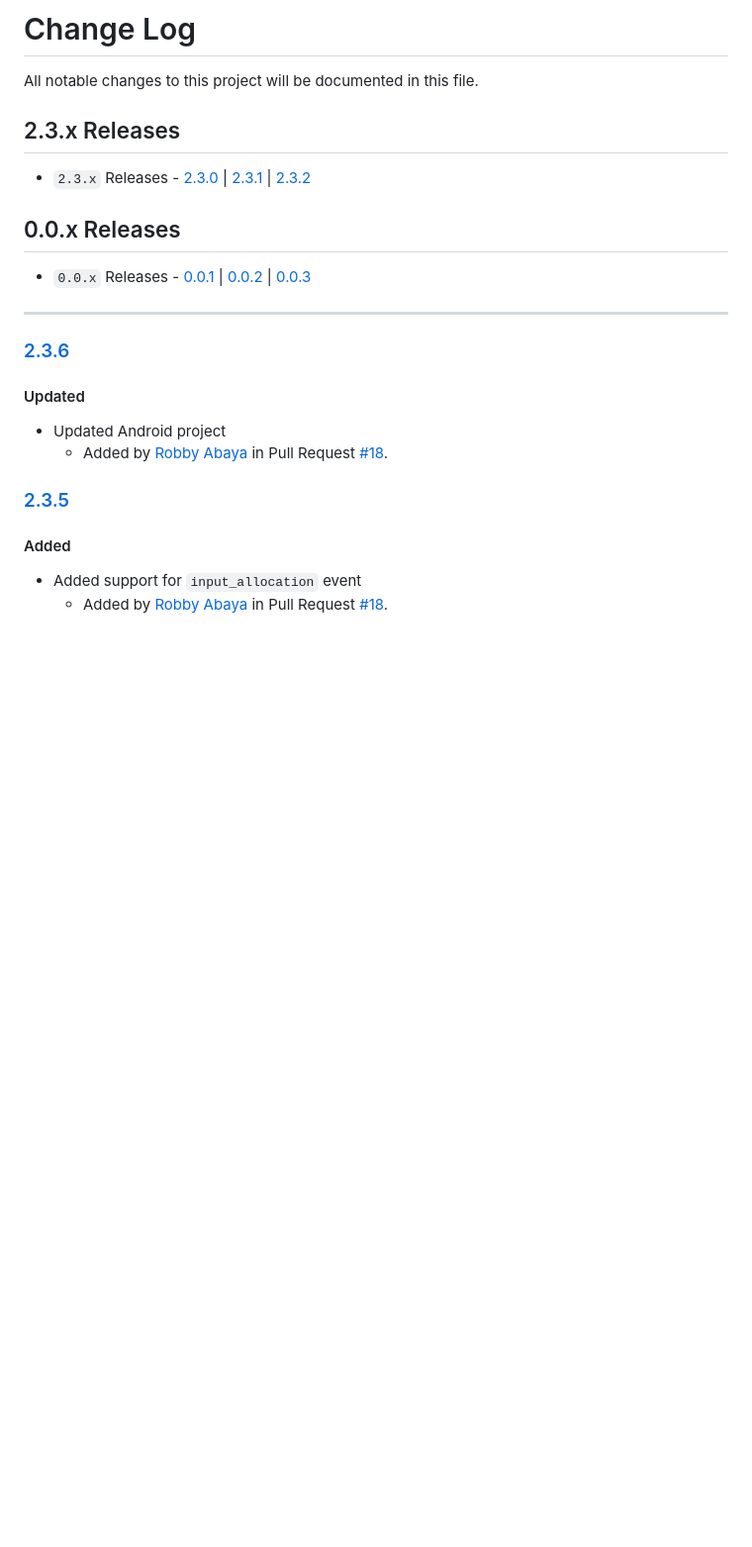
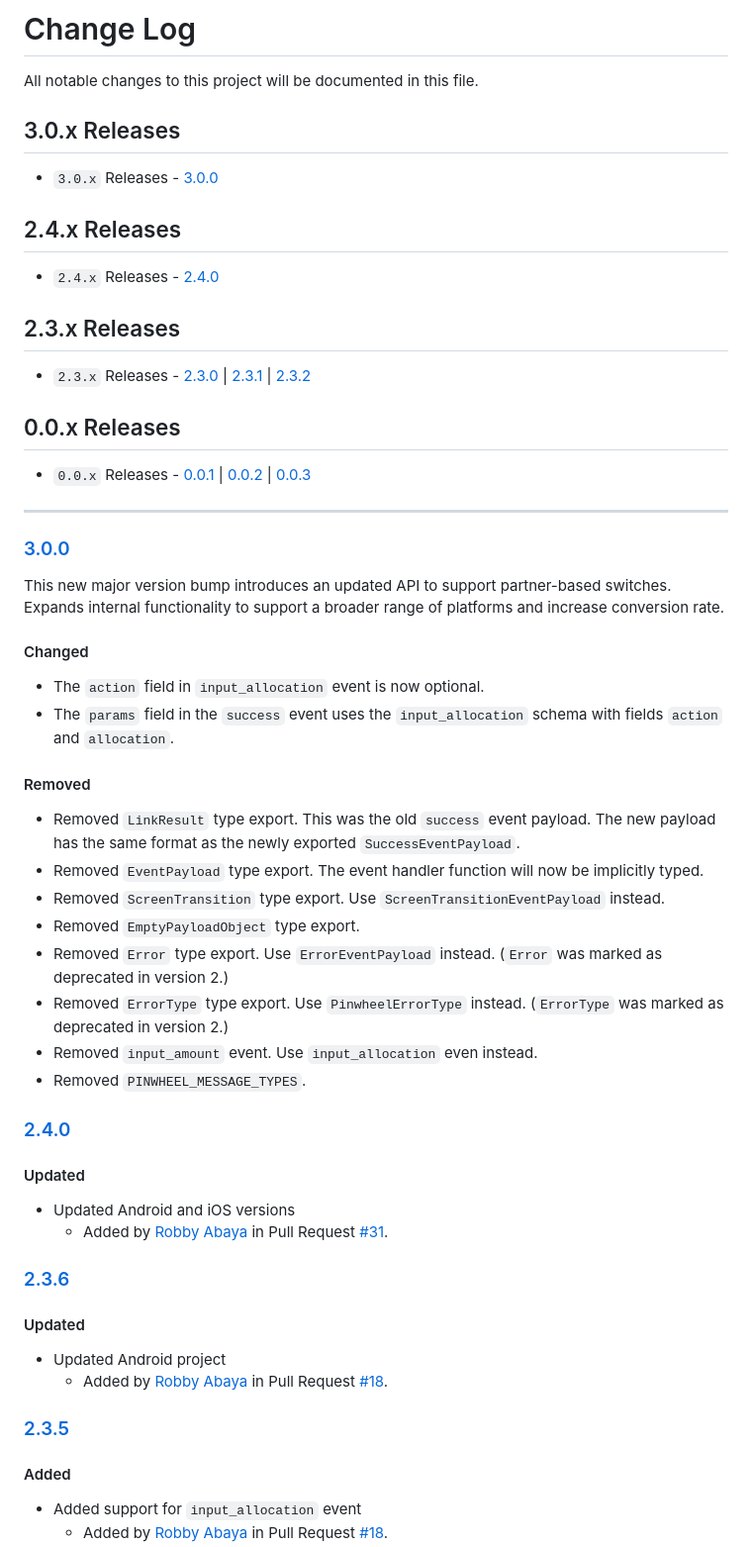
Before and after one commit to underdog-tech/pinwheel-flutter-sdk, a Markdown page: CHANGELOG.md, the part around the change. Shown: that part at 99% size. GitHub-like rendering; blank space fills up the shorter version.

Commit message:
Release 3.0.0

```diff
--- a/CHANGELOG.md
+++ b/CHANGELOG.md
@@ -1,6 +1,12 @@
 # Change Log
 
 All notable changes to this project will be documented in this file.
+
+## 3.0.x Releases
+- `3.0.x` Releases - [3.0.0](#300)
+
+## 2.4.x Releases
+- `2.4.x` Releases - [2.4.0](#240)
 
 ## 2.3.x Releases
 - `2.3.x` Releases - [2.3.0](#230) | [2.3.1](#231) | [2.3.2](#232)
@@ -9,6 +15,30 @@ All notable changes to this project will be documented in this file.
 - `0.0.x` Releases - [0.0.1](#001) | [0.0.2](#002) | [0.0.3](#003)
 
 ---
+
+### [3.0.0](https://github.com/underdog-tech/pinwheel-flutter-sdk/releases/tag/3.0.0)
+
+This new major version bump introduces an updated API to support partner-based switches. Expands internal functionality to support a broader range of platforms and increase conversion rate.
+
+#### Changed
+- The `action` field in `input_allocation` event is now optional.
+- The `params` field in the `success` event uses the `input_allocation` schema with fields `action` and `allocation`.
+
+#### Removed
+- Removed `LinkResult` type export. This was the old `success` event payload. The new payload has the same format as the newly exported `SuccessEventPayload`.
+- Removed `EventPayload` type export. The event handler function will now be implicitly typed.
+- Removed `ScreenTransition` type export. Use `ScreenTransitionEventPayload` instead.
+- Removed `EmptyPayloadObject` type export.
+- Removed `Error` type export. Use `ErrorEventPayload` instead. (`Error` was marked as deprecated in version 2.)
+- Removed `ErrorType` type export. Use `PinwheelErrorType` instead. (`ErrorType` was marked as deprecated in version 2.)
+- Removed `input_amount` event. Use `input_allocation` even instead.
+- Removed `PINWHEEL_MESSAGE_TYPES`.
+
+### [2.4.0](https://github.com/underdog-tech/pinwheel-flutter-sdk/releases/tag/2.4.0)
+
+#### Updated
+- Updated Android and iOS versions
+  - Added by [Robby Abaya](https://github.com/rawbee) in Pull Request [#31](https://github.com/underdog-tech/pinwheel-flutter-sdk/pull/31).
 
 ### [2.3.6](https://github.com/underdog-tech/pinwheel-flutter-sdk/releases/tag/2.3.6)
 
```
